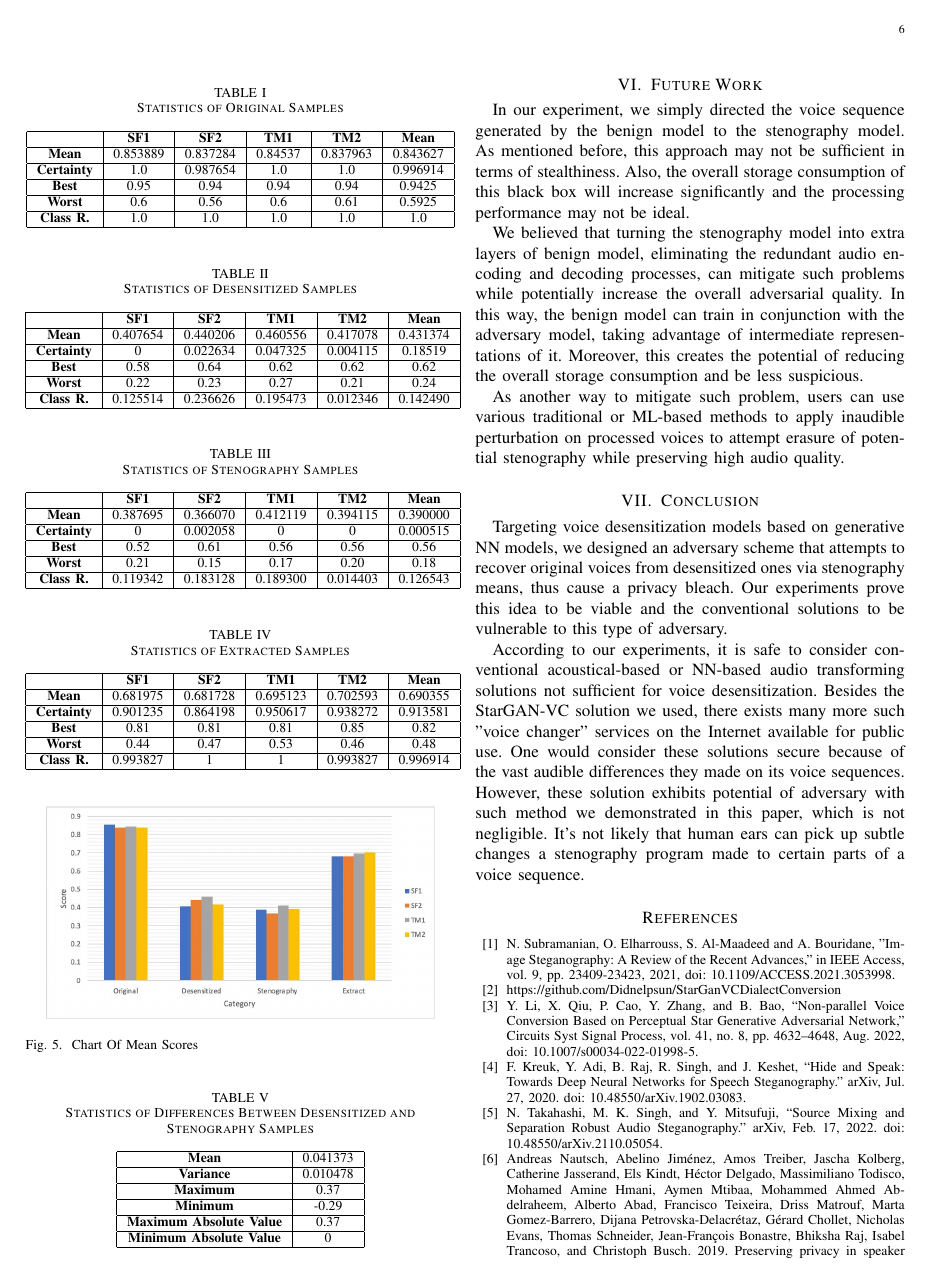
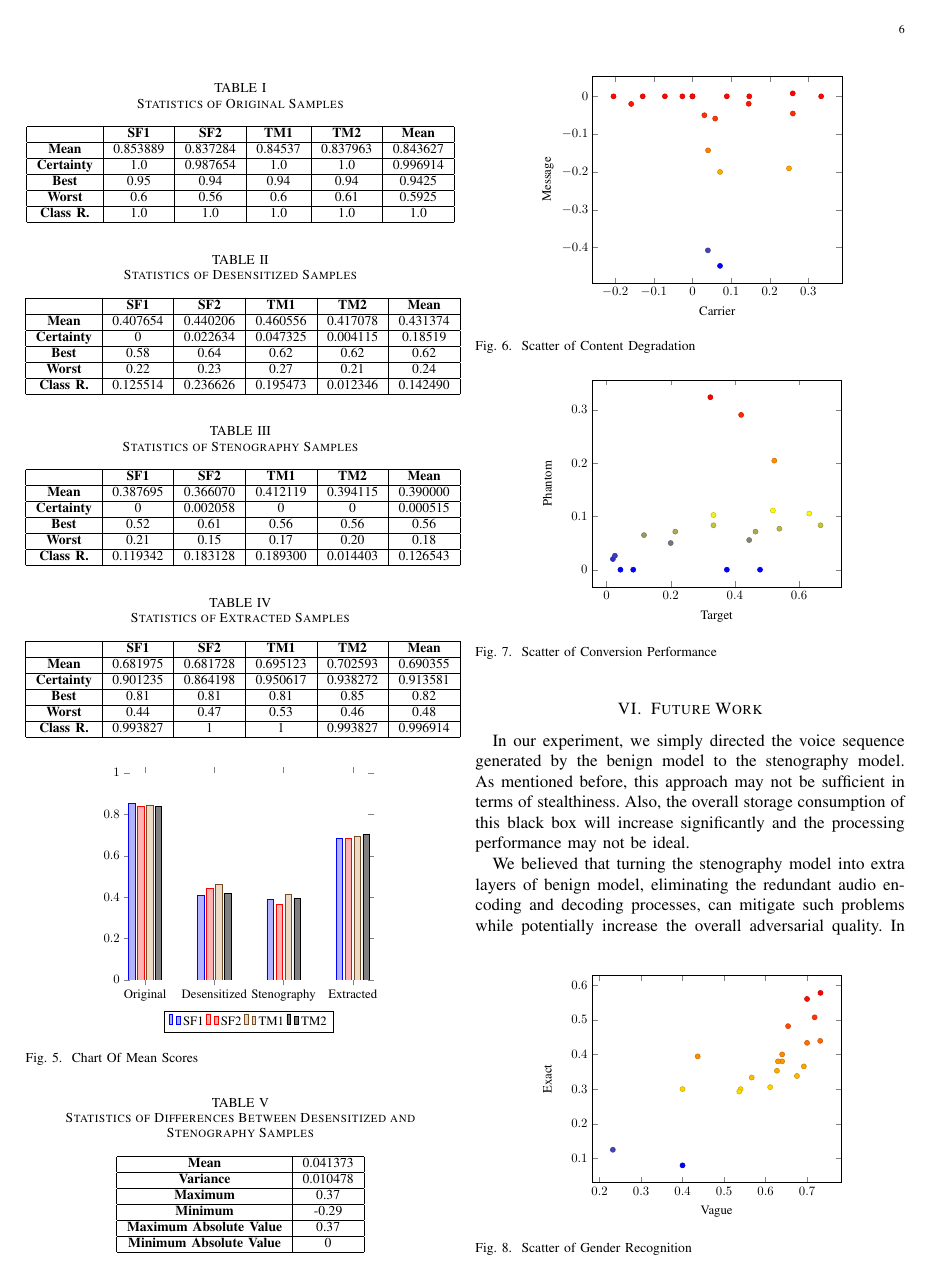
Before and after one commit to aurantiaco-sucus/sgvc_adv_paper, a LaTeX paper (main3.tex): page 6 of 7. Compiled offline with pdfLaTeX; a missing font is replaced by an installed copy or a similar font; a LaTeX package or settings file that is missing is left out.

Commit message:
23.4.8-2

```diff
--- a/main3.tex
+++ b/main3.tex
@@ -8,6 +8,7 @@
 \usepackage{CJKutf8}
 \usepackage{textcomp}
 \usepackage{xcolor}
+\usepackage{pgfplots}
 \def\BibTeX{{\rm B\kern-.05em{\sc i\kern-.025em b}\kern-.08em
     T\kern-.1667em\lower.7ex\hbox{E}\kern-.125emX}}
 \begin{document}
@@ -387,7 +388,35 @@ As mentioned before, extracted samples are meant to be as close to the original
 \end{table}
 
 \begin{figure}[htbp]
-    \centerline{\includegraphics[width=8cm]{chart.jpg}}
+    \centerline{
+        \begin{tikzpicture}[scale=0.75]
+            \begin{axis}[
+              ybar,
+              bar width = 5pt,
+              x axis line style = { opacity = 0 },
+              xtick = data,
+              symbolic x coords = {Original, Desensitized, Stenography, Extracted},
+              legend style={at={(0.5,-0.15)}, anchor=north,legend columns=-1},
+              enlarge x limits = 0.1,
+              ymin = 0,
+              ymax = 1
+            ]
+            \addplot coordinates {
+                (Original,0.853889)(Desensitized,0.407654)(Stenography,0.387695)(Extracted,0.681975)
+            };
+            \addplot coordinates {
+                (Original,0.837284)(Desensitized,0.440206)(Stenography,0.366070)(Extracted,0.681728)
+            };
+            \addplot coordinates {
+                (Original,0.84537)(Desensitized,0.460556)(Stenography,0.412119)(Extracted,0.695123)
+            };
+            \addplot coordinates {
+                (Original,0.837963)(Desensitized,0.417078)(Stenography,0.394115)(Extracted,0.702593)
+            };
+            \legend{SF1,SF2,TM1,TM2}
+            \end{axis}
+          \end{tikzpicture}
+    }
     \caption{Chart Of Mean Scores}
     \label{chart_mean}
 \end{figure}
@@ -411,6 +440,30 @@ As mentioned before, extracted samples are meant to be as close to the original
         \hline
     \end{tabular}
 \end{table}
+
+\begin{figure}[htbp]
+    \centerline{
+        \begin{tikzpicture}[scale=0.75]\begin{axis}[xlabel={Carrier},ylabel={Message},]\addplot[scatter,only marks] coordinates {(0.1457,-0.0197)(-0.2045,0.0000)(0.0308,-0.0500)(0.0404,-0.1429)(0.0000,0.0000)(0.2500,-0.1905)(-0.1587,-0.0202)(-0.0261,0.0000)(0.3333,0.0000)(-0.0714,0.0000)(0.2597,0.0078)(0.1471,0.0000)(0.0890,0.0000)(0.0400,-0.4074)(-0.1288,0.0000)(0.0714,-0.4485)(0.2600,-0.0455)(0.0000,0.0000)(0.0714,-0.2000)(0.0588,-0.0588)};\end{axis}\end{tikzpicture}
+    }
+    \caption{Scatter of Content Degradation}
+    \label{fig:degradation}
+\end{figure}
+
+\begin{figure}[htbp]
+    \centerline{
+        \begin{tikzpicture}[scale=0.75]\begin{axis}[xlabel={Target},ylabel={Phantom},]\addplot[scatter,only marks] coordinates {(0.1169,0.0649)(0.6316,0.1053)(0.2143,0.0714)(0.2000,0.0500)(0.3333,0.0833)(0.0833,0.0000)(0.3750,0.0000)(0.5385,0.0769)(0.6667,0.0833)(0.4643,0.0714)(0.4444,0.0556)(0.4194,0.2903)(0.5227,0.2045)(0.0200,0.0200)(0.4783,0.0000)(0.0435,0.0000)(0.3333,0.1026)(0.5185,0.1111)(0.0263,0.0263)(0.3235,0.3235)};\end{axis}\end{tikzpicture}
+    }
+    \caption{Scatter of Conversion Performance}
+    \label{fig:transform}
+\end{figure}
+
+\begin{figure}[htbp]
+    \centerline{
+        \begin{tikzpicture}[scale=0.75]\begin{axis}[xlabel={Vague},ylabel={Exact},]\addplot[scatter,only marks] coordinates {(0.7000,0.4333)(0.7183,0.5070)(0.6923,0.3654)(0.7000,0.5600)(0.4000,0.3000)(0.5400,0.3000)(0.6275,0.3529)(0.7317,0.4390)(0.5667,0.3333)(0.6757,0.3378)(0.5366,0.2927)(0.2321,0.1250)(0.6543,0.4815)(0.7324,0.5775)(0.6111,0.3056)(0.4366,0.3944)(0.6400,0.3800)(0.6300,0.3800)(0.4000,0.0800)(0.6400,0.4000)};\end{axis}\end{tikzpicture}
+    }
+    \caption{Scatter of Gender Recognition}
+    \label{fig:gender}
+\end{figure}
 
 \section{Future Work}
 
```
Also changed, not shown: main3.tex (4 more changed lines).
